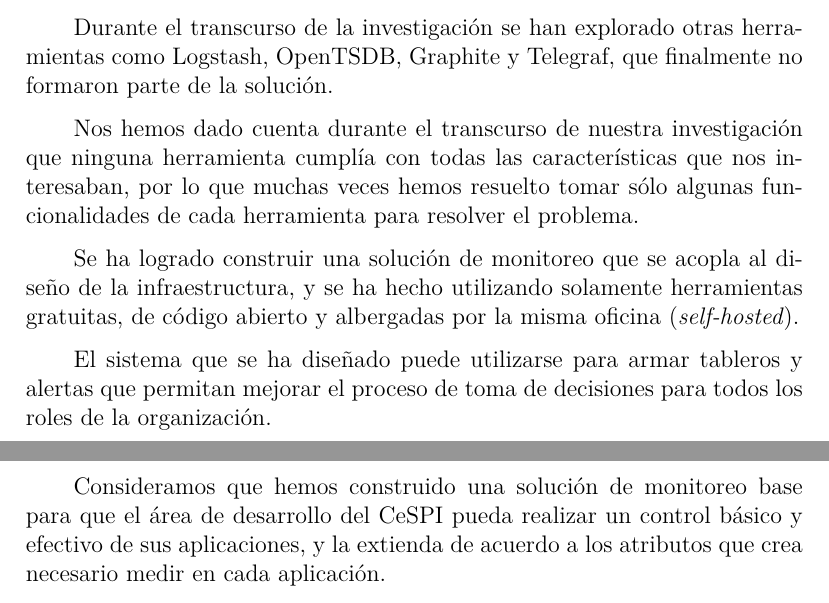
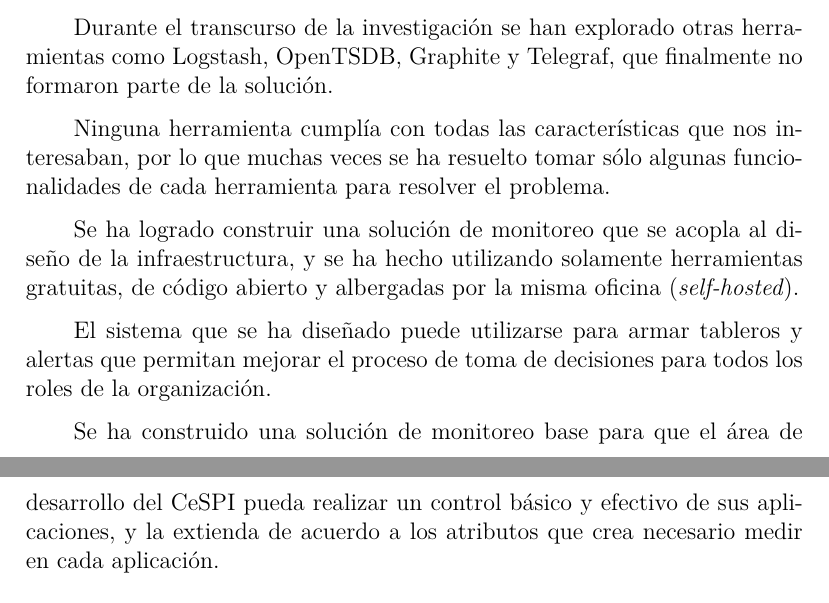
Before and after one commit to fedeotaran/tesis, a LaTeX document (main.tex, which reads src/07-conclusiones/conclusiones.tex): two parts of pages 83 and 84 of 106, joined at a grey line, cut so that both start at the same text. Compiled offline with XeLaTeX.

Commit message:
Third person conclusion except last paragraph

```diff
--- a/src/07-conclusiones/conclusiones.tex
+++ b/src/07-conclusiones/conclusiones.tex
@@ -35,9 +35,8 @@ Durante el transcurso de la investigación se han explorado otras
 herramientas como \gls{term:logstash}, \gls{term:opentsdb}, \gls{term:graphite}
 y \gls{term:telegraf}, que finalmente no formaron parte de la solución.
 
-Nos hemos dado cuenta durante el transcurso de nuestra investigación que
-ninguna herramienta cumplía con todas las características que nos interesaban,
-por lo que muchas veces hemos resuelto tomar sólo algunas funcionalidades de
+Ninguna herramienta cumplía con todas las características que nos interesaban,
+por lo que muchas veces se ha resuelto tomar sólo algunas funcionalidades de
 cada herramienta para resolver el problema.
 
 Se ha logrado construir una solución de monitoreo que se acopla al diseño de la
@@ -48,7 +47,7 @@ El sistema que se ha diseñado puede utilizarse para armar tableros y alertas
 que permitan mejorar el proceso de toma de decisiones para todos los roles de
 la organización.
 
-Consideramos que hemos construido una solución de monitoreo base para que el
+Se ha construido una solución de monitoreo base para que el
 área de desarrollo del \gls{acro:cespi} pueda realizar un control básico y
 efectivo de sus aplicaciones, y la extienda de acuerdo a los atributos que crea
 necesario medir en cada aplicación.
```
